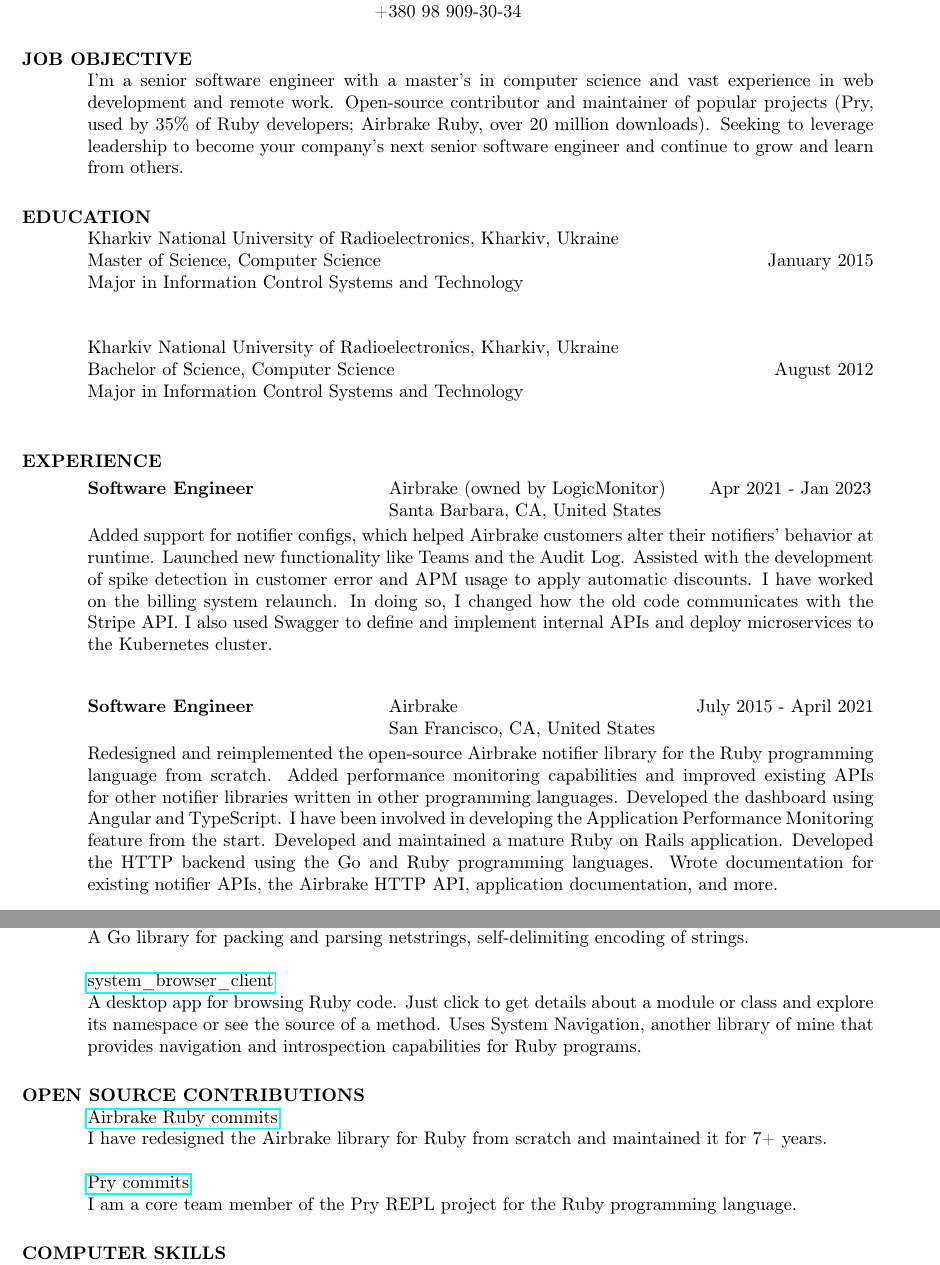
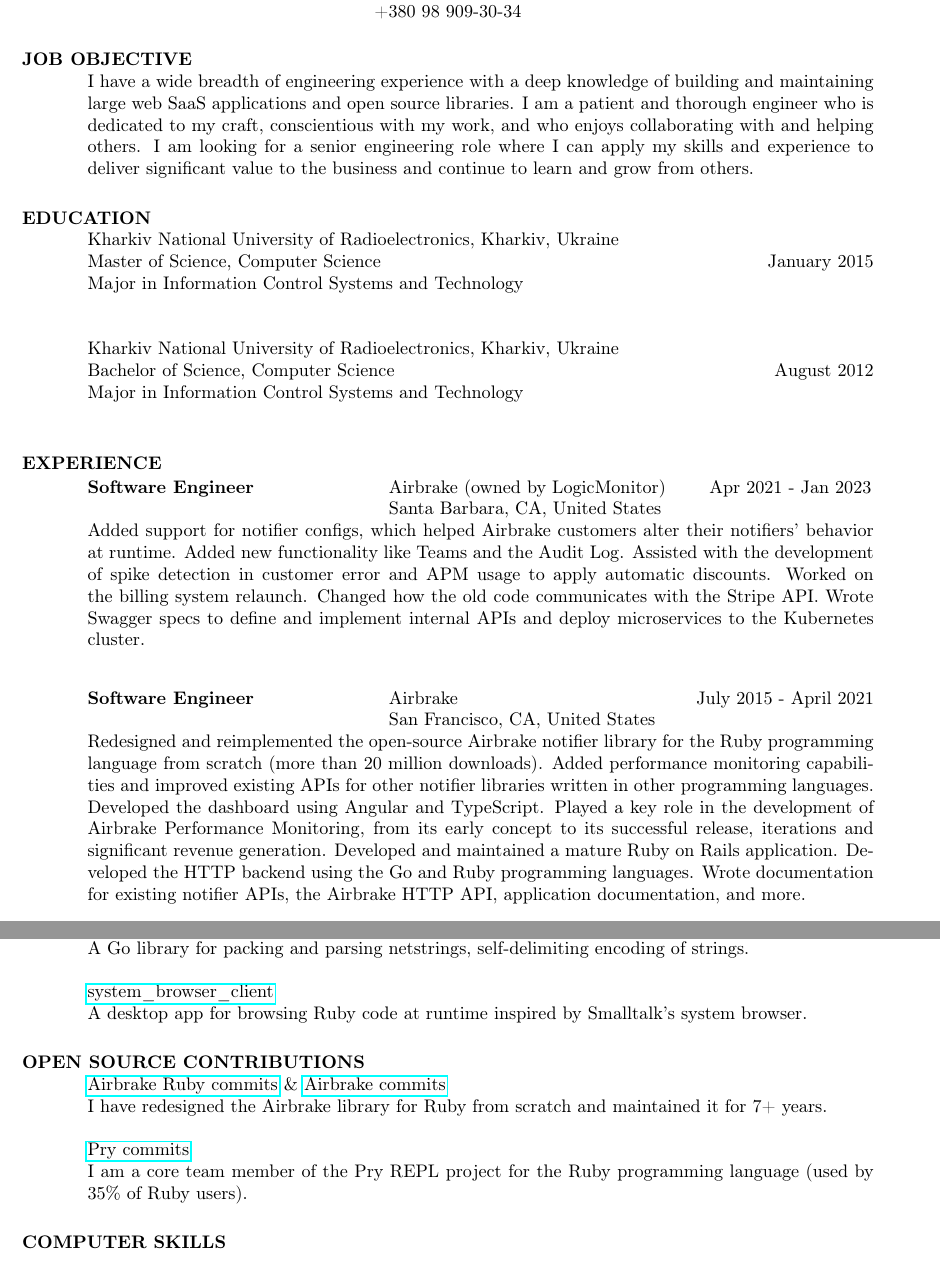
Before and after one commit to kyrylo/cv, a LaTeX CV (cv.tex): two parts of pages 1 and 2 of 2, joined at a grey line, cut so that both start at the same text. Compiled offline with pdfLaTeX.

Commit message:
cv.tex: make some fixes

```diff
--- a/cv.tex
+++ b/cv.tex
@@ -14,12 +14,13 @@
 \begin{resume}
 
   \section{JOB OBJECTIVE}
-  I'm a senior software engineer with a master’s in computer science and vast
-  experience in web development and remote work. Open-source contributor and
-  maintainer of popular projects (Pry, used by 35\% of Ruby developers; Airbrake
-  Ruby, over 20 million downloads). Seeking to leverage leadership to become
-  your company’s next senior software engineer and continue to grow and learn
-  from others.
+  I have a wide breadth of engineering experience with a deep knowledge of
+  building and maintaining large web SaaS applications and open source
+  libraries. I am a patient and thorough engineer who is dedicated to my craft,
+  conscientious with my work, and who enjoys collaborating with and helping
+  others. I am looking for a senior engineering role where I can apply my skills
+  and experience to deliver significant value to the business and continue to
+  learn and grow from others.
 
   \section{EDUCATION}
   Kharkiv National University of Radioelectronics, Kharkiv, Ukraine \\
@@ -40,12 +41,12 @@
     \>Santa Barbara, CA, United States
   \end{tabbing}\vspace{-20pt}
   Added support for notifier configs, which helped Airbrake customers alter
-  their notifiers' behavior at runtime. Launched new functionality like Teams
-  and the Audit Log. Assisted with the development of spike detection in
-  customer error and APM usage to apply automatic discounts. I have worked on
-  the billing system relaunch. In doing so, I changed how the old code
-  communicates with the Stripe API. I also used Swagger to define and implement
-  internal APIs and deploy microservices to the Kubernetes cluster.
+  their notifiers' behavior at runtime. Added new functionality like Teams and
+  the Audit Log. Assisted with the development of spike detection in customer
+  error and APM usage to apply automatic discounts. Worked on the billing system
+  relaunch. Changed how the old code communicates with the Stripe API. Wrote
+  Swagger specs to define and implement internal APIs and deploy microservices
+  to the Kubernetes cluster.
 
   \begin{tabbing}
     \hspace{2.3in}\= \hspace{2.6in}\= \kill
@@ -53,14 +54,15 @@
     \>San Francisco, CA, United States
   \end{tabbing}\vspace{-20pt}
   Redesigned and reimplemented the open-source Airbrake notifier library for the
-  Ruby programming language from scratch. Added performance monitoring
-  capabilities and improved existing APIs for other notifier libraries written
-  in other programming languages. Developed the dashboard using Angular and
-  TypeScript. I have been involved in developing the Application Performance
-  Monitoring feature from the start. Developed and maintained a mature Ruby on
-  Rails application. Developed the HTTP backend using the Go and Ruby
-  programming languages. Wrote documentation for existing notifier APIs, the
-  Airbrake HTTP API, application documentation, and more.
+  Ruby programming language from scratch (more than 20 million downloads). Added
+  performance monitoring capabilities and improved existing APIs for other
+  notifier libraries written in other programming languages. Developed the
+  dashboard using Angular and TypeScript. Played a key role in the development
+  of Airbrake Performance Monitoring, from its early concept to its successful
+  release, iterations and significant revenue generation. Developed and
+  maintained a mature Ruby on Rails application. Developed the HTTP backend
+  using the Go and Ruby programming languages. Wrote documentation for existing
+  notifier APIs, the Airbrake HTTP API, application documentation, and more.
 
   \begin{tabbing}
     \hspace{2.3in}\= \hspace{2.6in}\= \kill
@@ -125,23 +127,23 @@
 
   \href{https://github.com/kyrylo/system_browser_client}{system\_browser\_client}
   \\
-  A desktop app for browsing Ruby code. Just click to get details about a module
-  or class and explore its namespace or see the source of a method. Uses System
-  Navigation, another library of mine that provides navigation and introspection
-  capabilities for Ruby programs.
+  A desktop app for browsing Ruby code at runtime inspired by Smalltalk's system
+  browser.
 
   \section{OPEN SOURCE CONTRIBUTIONS}
 
   \href{https://github.com/airbrake/airbrake-ruby/commits?author=kyrylo}{Airbrake
-    Ruby commits}
+    Ruby commits} \&
+  \href{https://github.com/airbrake/airbrake/commits?author=kyrylo}{Airbrake
+    commits}
   \\
-  I have redesigned the Airbrake library for Ruby from scratch and maintained
-  it for 7+ years.
+  I have redesigned the Airbrake library for Ruby from scratch and maintained it
+  for 7+ years.
 
   \href{https://github.com/pry/pry/commits?author=kyrylo}{Pry commits}
   \\
   I am a core team member of the Pry REPL project for the Ruby
-  programming language.
+  programming language (used by 35\% of Ruby users).
 
   \section{COMPUTER SKILLS}
 
```
Also changed, not shown: cv.tex (8 more changed lines).
